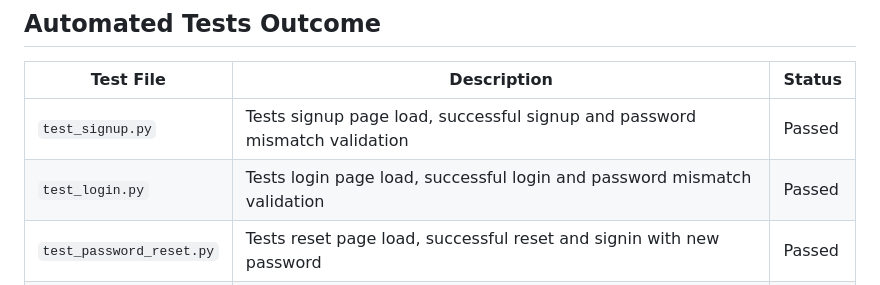
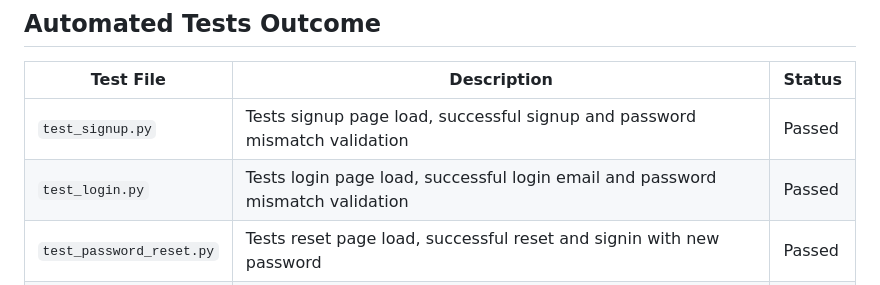
Before and after one commit to Basit-Dev/JobMate, a Markdown page: README.md, the part around the change. Drawn GitHub-style.

```diff
--- a/README.md
+++ b/README.md
@@ -336,7 +336,7 @@ As a **Engineer**:
 | Test File                     | Description                                                                                   | Status |
 |-------------------------------|-----------------------------------------------------------------------------------------------|--------|
 | `test_signup.py`              | Tests signup page load, successful signup and password mismatch validation                    | Passed |
-| `test_login.py`               | Tests login page load, successful login and password mismatch validation                      | Passed |
+| `test_login.py`               | Tests login page load, successful login email and password mismatch validation                | Passed |
 | `test_password_reset.py`      | Tests reset page load, successful reset and signin with new password                          | Passed |
 | `test_page_access.py`         | Registered users can access certain pages, and that public pages are accessible to all users  | Passed |
 | `test_home.py`                | Tests home page loads                                                                         | Passed |
```
